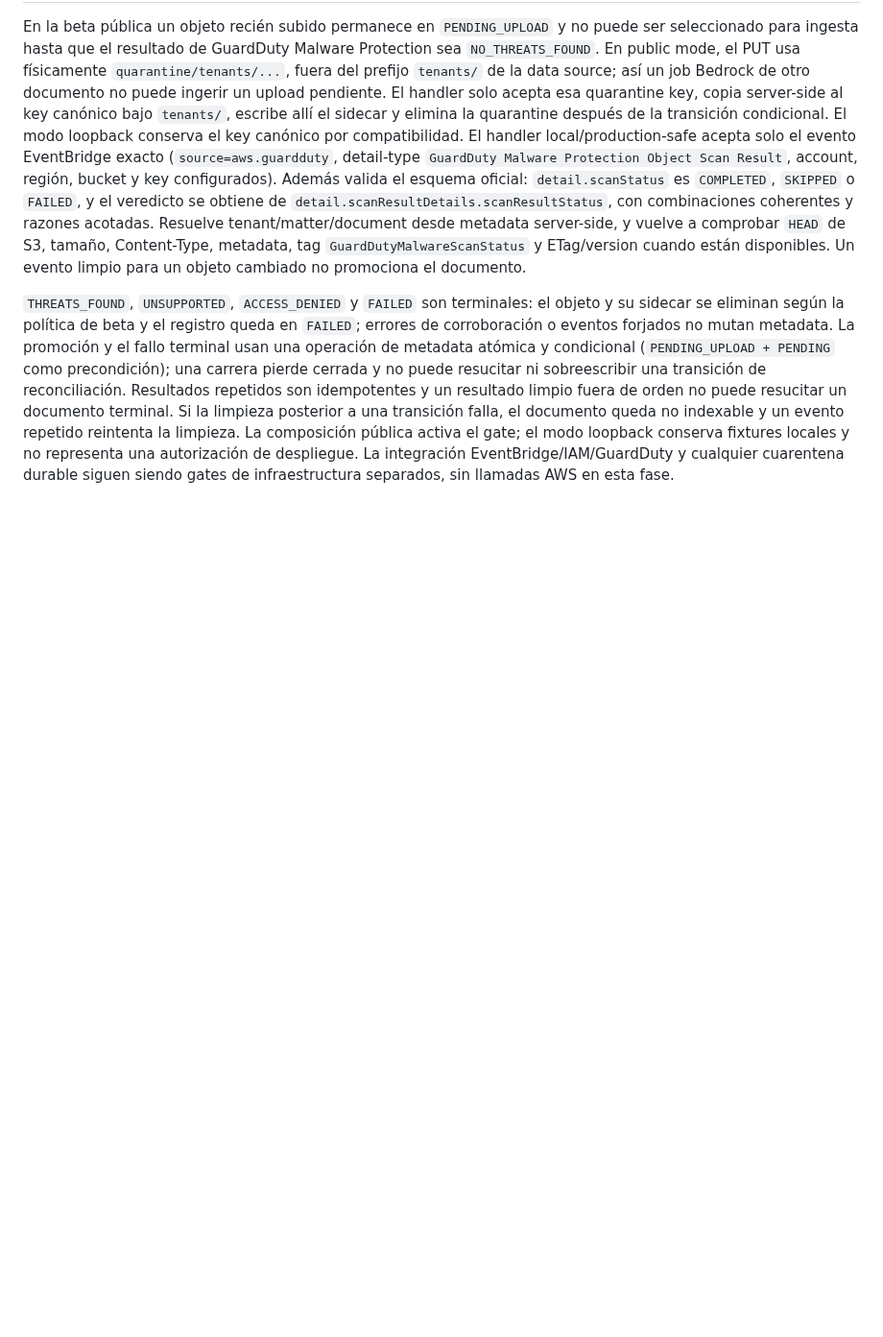
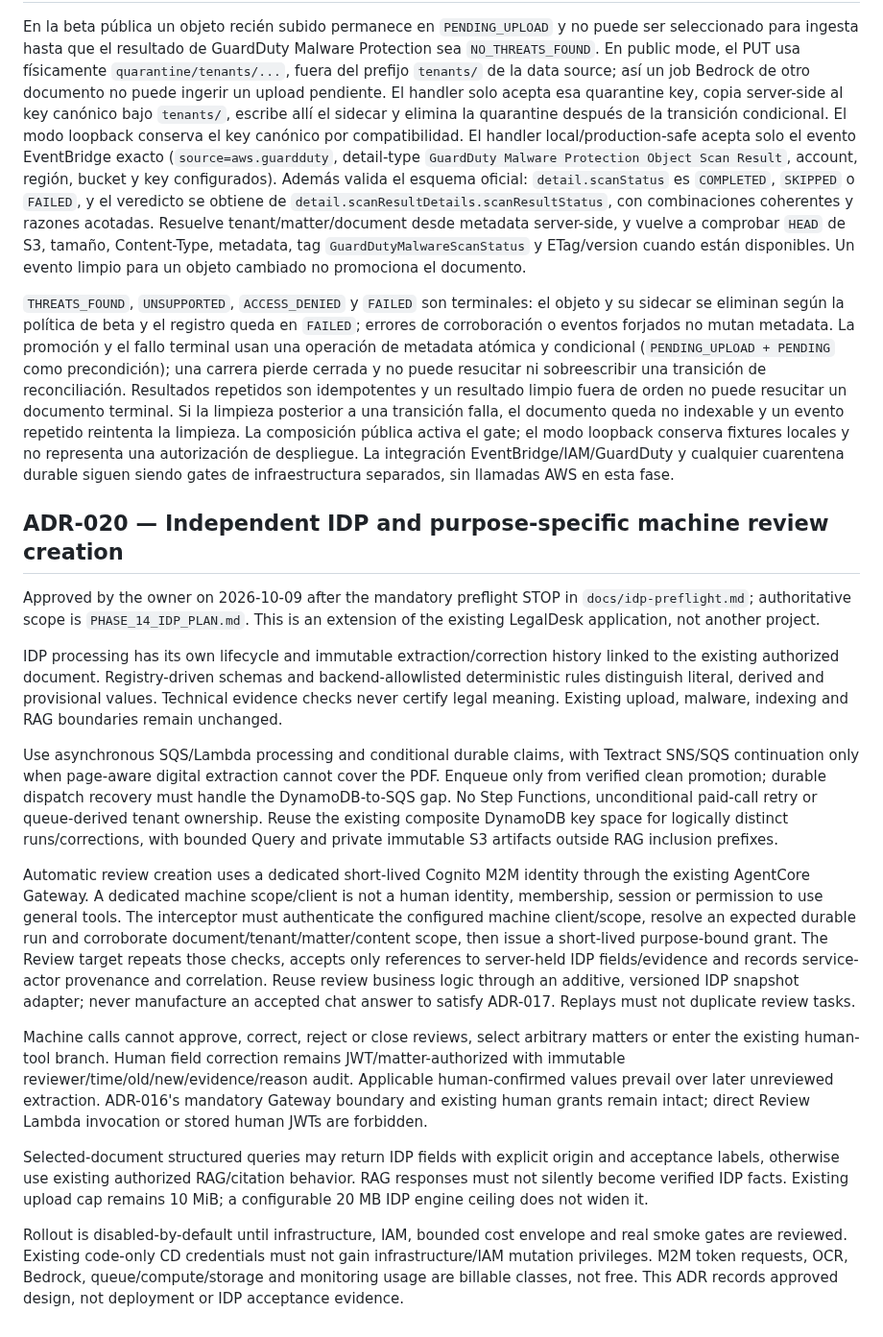
Before and after one commit to herrerogusano/LegalDesk, a Markdown page: ARCHITECTURE_DECISIONS.md, the part around the change. Shown at 96% size. Rendered like a GitHub page; blank space fills up the shorter version.

Commit message:
docs(idp): approve purpose-specific machine review identity

```diff
--- a/ARCHITECTURE_DECISIONS.md
+++ b/ARCHITECTURE_DECISIONS.md
@@ -304,3 +304,52 @@ el modo loopback conserva fixtures locales y no representa una autorización de
 despliegue. La integración EventBridge/IAM/GuardDuty y cualquier cuarentena
 durable siguen siendo gates de infraestructura separados, sin llamadas AWS en
 esta fase.
+
+## ADR-020 — Independent IDP and purpose-specific machine review creation
+
+Approved by the owner on 2026-10-09 after the mandatory preflight STOP in
+`docs/idp-preflight.md`; authoritative scope is `PHASE_14_IDP_PLAN.md`.
+This is an extension of the existing LegalDesk application, not another project.
+
+IDP processing has its own lifecycle and immutable extraction/correction
+history linked to the existing authorized document. Registry-driven schemas
+and backend-allowlisted deterministic rules distinguish literal, derived and
+provisional values. Technical evidence checks never certify legal meaning.
+Existing upload, malware, indexing and RAG boundaries remain unchanged.
+
+Use asynchronous SQS/Lambda processing and conditional durable claims, with
+Textract SNS/SQS continuation only when page-aware digital extraction cannot
+cover the PDF. Enqueue only from verified clean promotion; durable dispatch
+recovery must handle the DynamoDB-to-SQS gap. No Step Functions, unconditional
+paid-call retry or queue-derived tenant ownership. Reuse the existing composite
+DynamoDB key space for logically distinct runs/corrections, with bounded Query
+and private immutable S3 artifacts outside RAG inclusion prefixes.
+
+Automatic review creation uses a dedicated short-lived Cognito M2M identity
+through the existing AgentCore Gateway. A dedicated machine scope/client is
+not a human identity, membership, session or permission to use general tools.
+The interceptor must authenticate the configured machine client/scope, resolve
+an expected durable run and corroborate document/tenant/matter/content scope,
+then issue a short-lived purpose-bound grant. The Review target repeats those
+checks, accepts only references to server-held IDP fields/evidence and records
+service-actor provenance and correlation. Reuse review business logic through
+an additive, versioned IDP snapshot adapter; never manufacture an accepted chat
+answer to satisfy ADR-017. Replays must not duplicate review tasks.
+
+Machine calls cannot approve, correct, reject or close reviews, select arbitrary
+matters or enter the existing human-tool branch. Human field correction remains
+JWT/matter-authorized with immutable reviewer/time/old/new/evidence/reason audit.
+Applicable human-confirmed values prevail over later unreviewed extraction.
+ADR-016's mandatory Gateway boundary and existing human grants remain intact;
+direct Review Lambda invocation or stored human JWTs are forbidden.
+
+Selected-document structured queries may return IDP fields with explicit origin
+and acceptance labels, otherwise use existing authorized RAG/citation behavior.
+RAG responses must not silently become verified IDP facts. Existing upload cap
+remains 10 MiB; a configurable 20 MB IDP engine ceiling does not widen it.
+
+Rollout is disabled-by-default until infrastructure, IAM, bounded cost envelope
+and real smoke gates are reviewed. Existing code-only CD credentials must not
+gain infrastructure/IAM mutation privileges. M2M token requests, OCR, Bedrock,
+queue/compute/storage and monitoring usage are billable classes, not free.
+This ADR records approved design, not deployment or IDP acceptance evidence.
```
Also changed, not shown: MASTER_PLAN.md (+3 -3 lines), docs/idp-preflight.md (+14 -3 lines).
